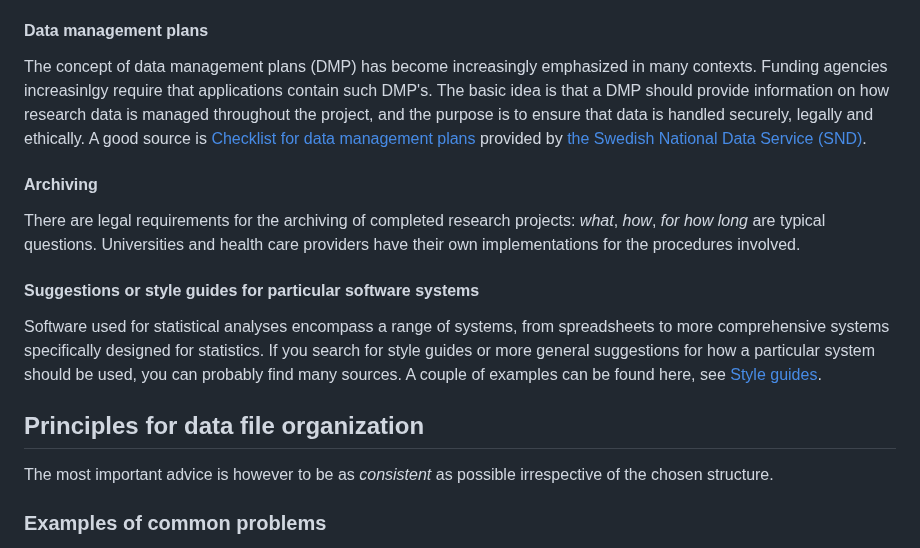
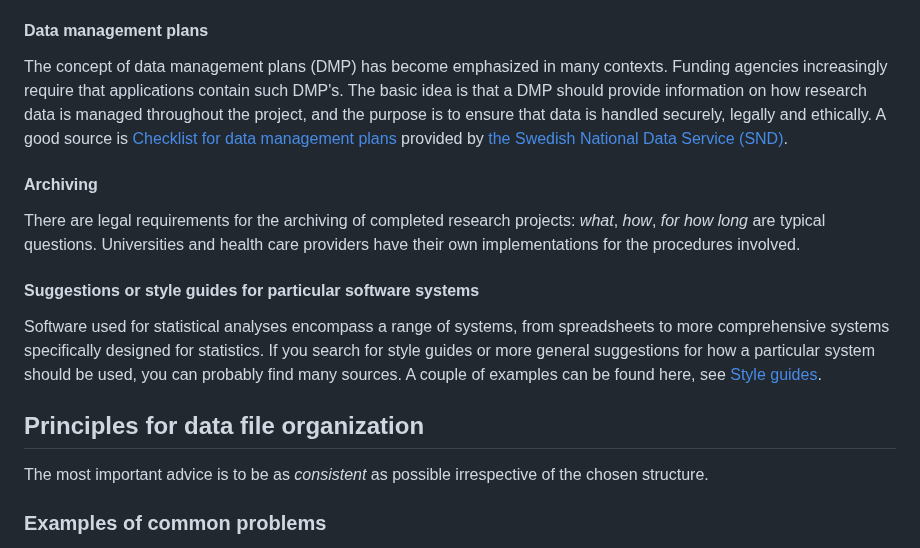
Before and after one commit to lundqvistr/manual_medfak_research_data, a Markdown page: manual.md, the part around one of its changes. Rendered like a GitHub page.

```diff
--- a/manual.md
+++ b/manual.md
@@ -65,7 +65,7 @@ The focus is on systems and structures to make data available and is part of a "
 Researchers and students involved in the kind of research we have focused upon here are active in different organizational settings: mainly within universities, mainly in clinical work or mixtures of the two, within a smaller group or with a multicenter approach spanning an entire country or even several countries. Depending on the organization you find yourself in, there are hopefully structures in place for storing your research data in a secure way. However, the practical arrangements are so different that it is not possible to provide any specific suggestions here.
 
 #### Data management plans
-The concept of data management plans (DMP) has become increasingly emphasized in many contexts. Funding agencies increasinlgy require that applications contain such DMP's.  The basic idea is that a DMP should provide information on how research data is managed throughout the project, and the purpose is to ensure that data is handled securely, legally and ethically. A good source is [Checklist for data management plans](https://snd.se/en/resources/checklist-data-management-plans) provided by [the Swedish National Data Service (SND)](https://snd.se/en).
+The concept of data management plans (DMP) has become emphasized in many contexts. Funding agencies increasingly require that applications contain such DMP's.  The basic idea is that a DMP should provide information on how research data is managed throughout the project, and the purpose is to ensure that data is handled securely, legally and ethically. A good source is [Checklist for data management plans](https://snd.se/en/resources/checklist-data-management-plans) provided by [the Swedish National Data Service (SND)](https://snd.se/en).
 
 #### Archiving
 There are legal requirements for the archiving of completed research projects: _what_, _how_, _for how long_ are typical questions. Universities and health care providers have their own implementations for the procedures involved.
@@ -74,7 +74,7 @@ There are legal requirements for the archiving of completed research projects: _
 Software used for statistical analyses encompass a range of systems, from spreadsheets to more comprehensive systems specifically designed for statistics. If you search for style guides or more general suggestions for how a particular system should be used, you can probably find many sources. A couple of examples can be found here, see [Style guides](style-guides).
 
 ## Principles for data file organization
-The most important advice is however to be as _consistent_ as possible irrespective of the chosen structure.
+The most important advice is to be as _consistent_ as possible irrespective of the chosen structure.
 
 ### Examples of common problems
 The list of problems when dealing with research data can be made very long. There are however some more common problems:
```
Also changed, not shown: other parts of manual.md (+2 -2 lines).
